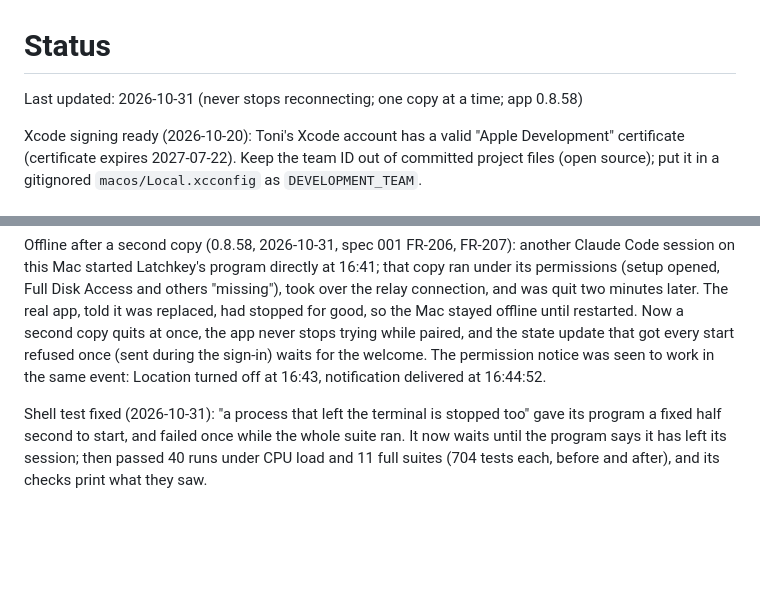
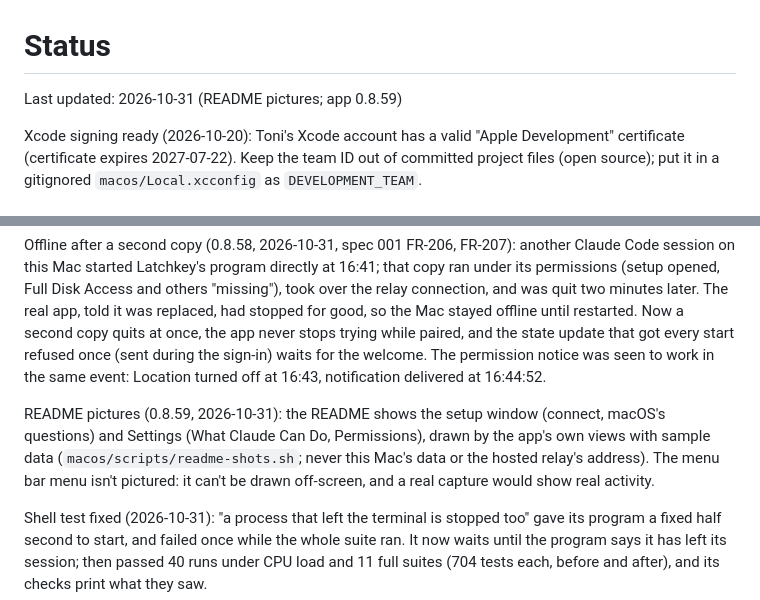
Before and after one commit to tonimelisma/latchkey, a Markdown page: docs/STATUS.md, 2 parts joined by grey strips. Drawn GitHub-style; blank space fills up the shorter version.

```diff
--- a/docs/STATUS.md
+++ b/docs/STATUS.md
@@ -1,6 +1,6 @@
 # Status
 
-Last updated: 2026-10-31 (never stops reconnecting; one copy at a time; app 0.8.58)
+Last updated: 2026-10-31 (README pictures; app 0.8.59)
 
 Xcode signing ready (2026-10-20): Toni's Xcode account has a valid "Apple Development" certificate
 (certificate expires 2027-07-22). Keep the team ID out of committed project files
@@ -330,6 +330,12 @@ stops trying while paired, and the state update that got every start refused onc
 during the sign-in) waits for the welcome. The permission notice was seen to work in the same
 event: Location turned off at 16:43, notification delivered at 16:44:52.
 
+README pictures (0.8.59, 2026-10-31): the README shows the setup window (connect, macOS's
+questions) and Settings (What Claude Can Do, Permissions), drawn by the app's own views with
+sample data (`macos/scripts/readme-shots.sh`; never this Mac's data or the hosted relay's
+address). The menu bar menu isn't pictured: it can't be drawn off-screen, and a real capture
+would show real activity.
+
 Shell test fixed (2026-10-31): "a process that left the terminal is stopped too" gave its
 program a fixed half second to start, and failed once while the whole suite ran. It now waits
 until the program says it has left its session; then passed 40 runs under CPU load and 11 full
```
Also changed, not shown: README.md (+18 -3 lines), docs/images/settings-capabilities.png (added), docs/images/settings-permissions.png (added), docs/images/setup-connect.png (added), docs/images/setup-questions.png (added), 5 other files.
